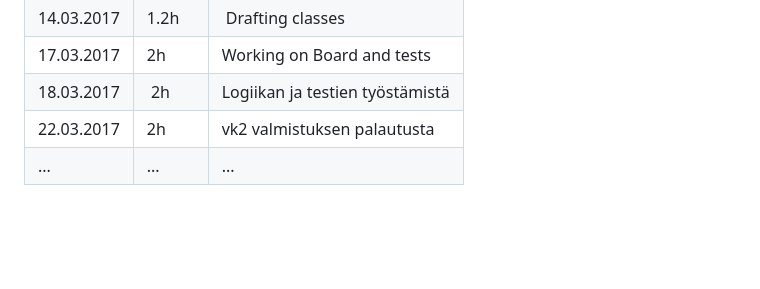
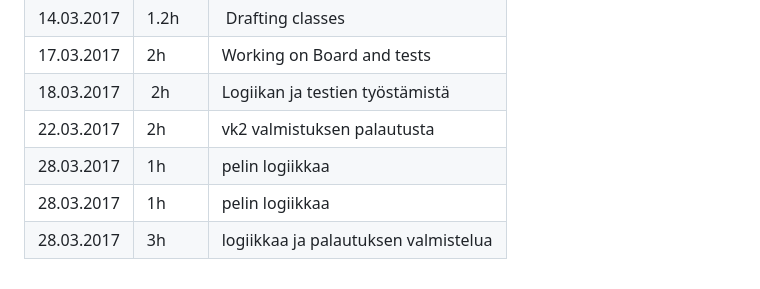
Before and after one commit to julesvirallinen/epicsweeper, a Markdown page: dokumentaatio/tuntikirjanpito.md, the part around the change. Drawn GitHub-style; blank space fills up the shorter version.

```diff
--- a/dokumentaatio/tuntikirjanpito.md
+++ b/dokumentaatio/tuntikirjanpito.md
@@ -6,4 +6,6 @@ Day | Hours | Description
 17.03.2017 | 2h | Working on Board and tests
 18.03.2017 | 2h | Logiikan ja testien työstämistä
 22.03.2017 | 2h | vk2 valmistuksen palautusta
-... | ... | ...
+28.03.2017 | 1h | pelin logiikkaa
+28.03.2017 | 1h | pelin logiikkaa
+28.03.2017 | 3h | logiikkaa ja palautuksen valmistelua
```
Also changed, not shown: README.md (+5 -0 lines), dokumentaatio/aiheenKuvausJaRakenne.md (+25 -0 lines), dokumentaatio/uml.png, 1 other file.
